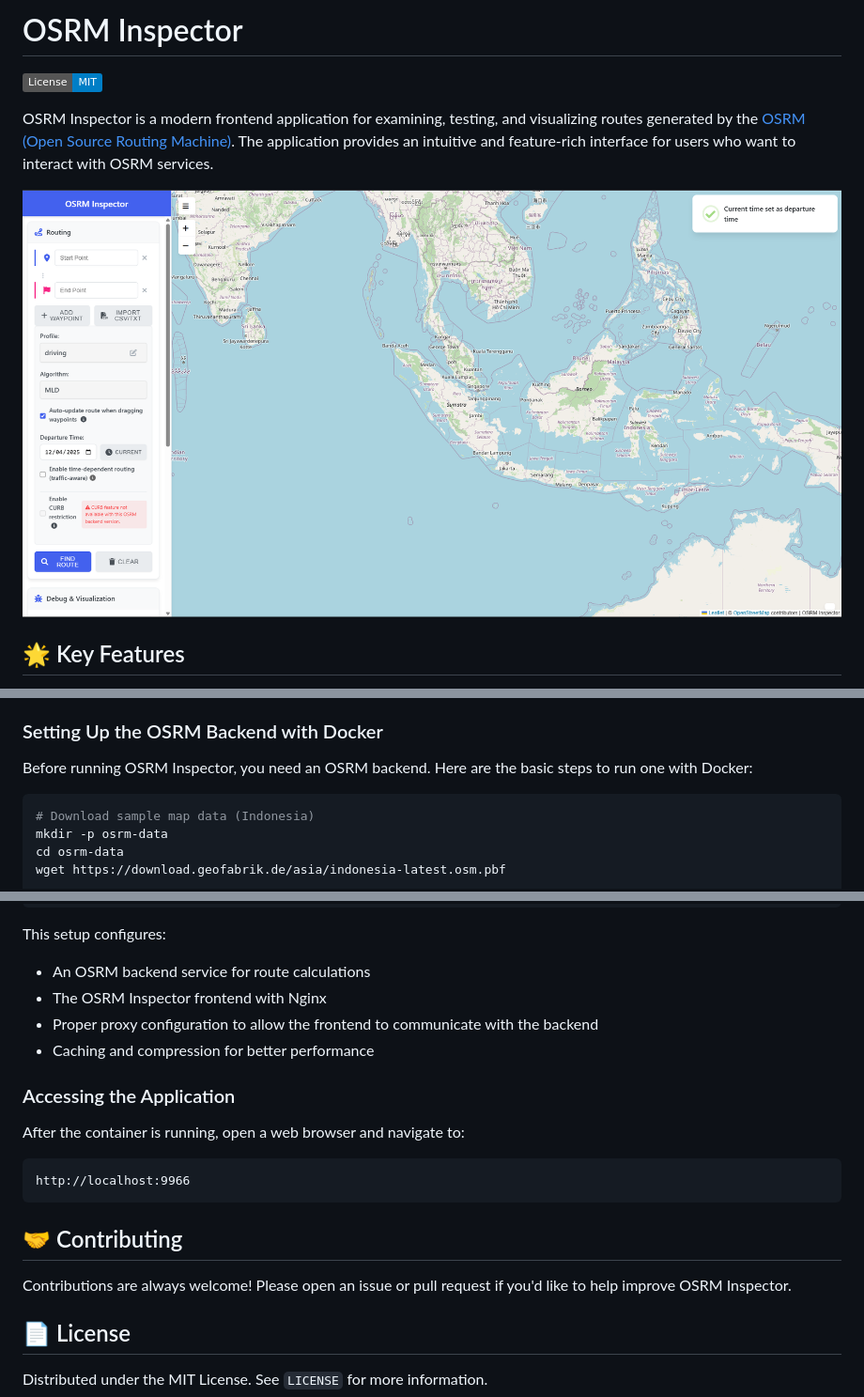
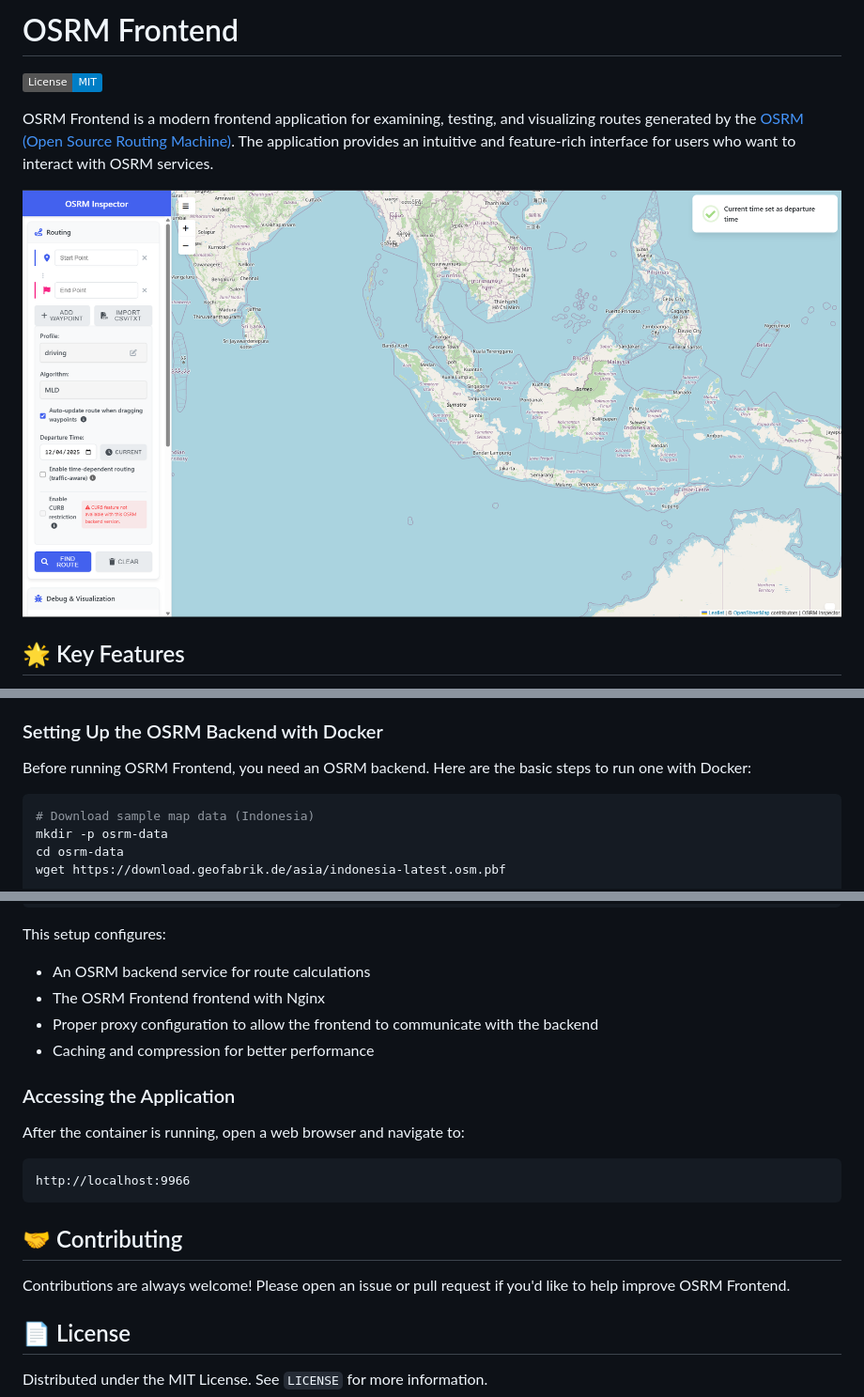
Before and after one commit to dhanyyudi/myosrm-inspector, a Markdown page: README.md, 3 parts joined by grey strips. Shown at 94% size. Drawn GitHub-style; badges without logos.

````diff
--- a/README.md
+++ b/README.md
@@ -1,6 +1,6 @@
-# OSRM Inspector
+# OSRM Frontend
 
 [![License: MIT](https://img.shields.io/badge/License-MIT-blue.svg)](https://opensource.org/licenses/MIT)
 
-OSRM Inspector is a modern frontend application for examining, testing, and visualizing routes generated by the [OSRM (Open Source Routing Machine)](http://project-osrm.org/). The application provides an intuitive and feature-rich interface for users who want to interact with OSRM services.
+OSRM Frontend is a modern frontend application for examining, testing, and visualizing routes generated by the [OSRM (Open Source Routing Machine)](http://project-osrm.org/). The application provides an intuitive and feature-rich interface for users who want to interact with OSRM services.
 
@@ -116,7 +116,7 @@ Here are some of the main configuration options that can be customized:
 
 ### Setting Up the OSRM Backend with Docker
 
-Before running OSRM Inspector, you need an OSRM backend. Here are the basic steps to run one with Docker:
+Before running OSRM Frontend, you need an OSRM backend. Here are the basic steps to run one with Docker:
 
 ```bash
 # Download sample map data (Indonesia)
@@ -279,7 +279,7 @@ docker-compose up -d
 This setup configures:
 
 - An OSRM backend service for route calculations
-- The OSRM Inspector frontend with Nginx
+- The OSRM Frontend frontend with Nginx
 - Proper proxy configuration to allow the frontend to communicate with the backend
 - Caching and compression for better performance
 
@@ -293,7 +293,7 @@ http://localhost:9966
 
 ## 🤝 Contributing
 
-Contributions are always welcome! Please open an issue or pull request if you'd like to help improve OSRM Inspector.
+Contributions are always welcome! Please open an issue or pull request if you'd like to help improve OSRM Frontend.
 
 ## 📄 License
 
````
Also changed, not shown: other parts of README.md (+21 -21 lines).
